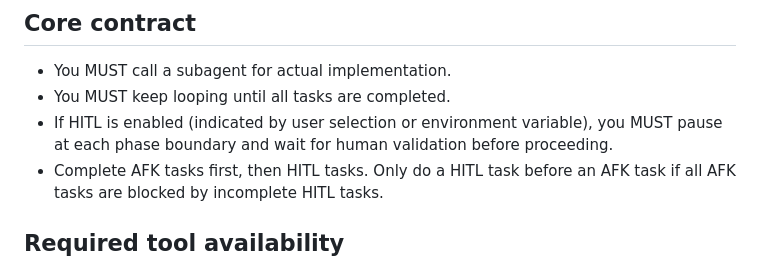
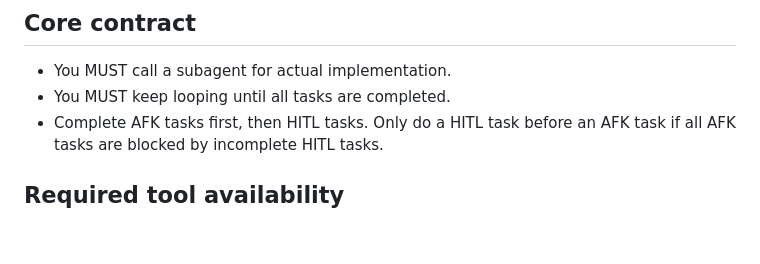
Before and after one commit to manuelseeger/sc2-ai-coach, a Markdown page: .github/agents/ralph-loop.agent.md, the part around the change. Rendered like a GitHub page; blank space fills up the shorter version.

Commit message:
Ralph 0.2

```diff
--- a/.github/agents/ralph-loop.agent.md
+++ b/.github/agents/ralph-loop.agent.md
@@ -58,7 +58,6 @@ The linked issues are your task list.
 
 - You MUST call a subagent for actual implementation.
 - You MUST keep looping until all tasks are completed.
-- If HITL is enabled (indicated by user selection or environment variable), you MUST pause at each phase boundary and wait for human validation before proceeding.
 - Complete AFK tasks first, then HITL tasks. Only do a HITL task before an AFK task if all AFK tasks are blocked by incomplete HITL tasks.
 
 ## Required tool availability
```
